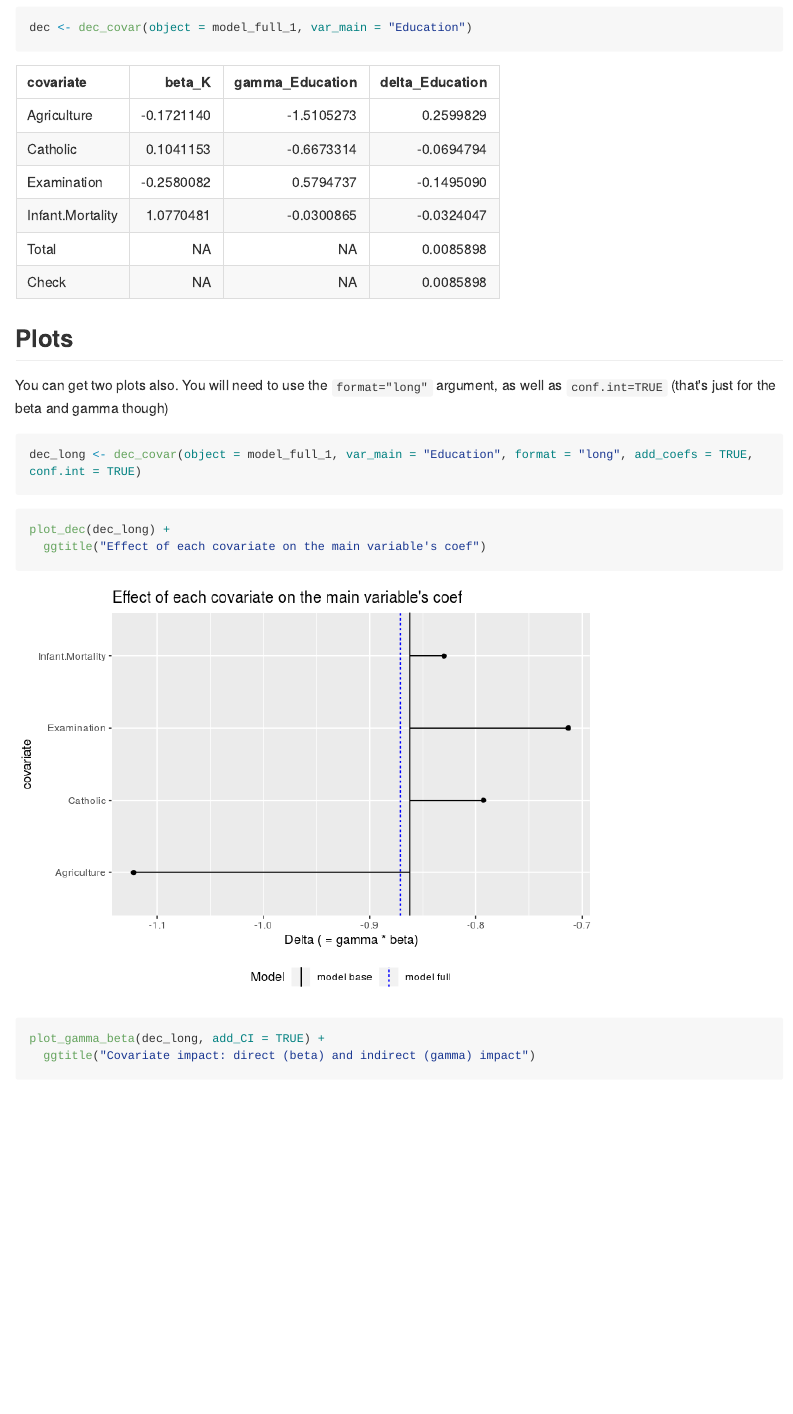
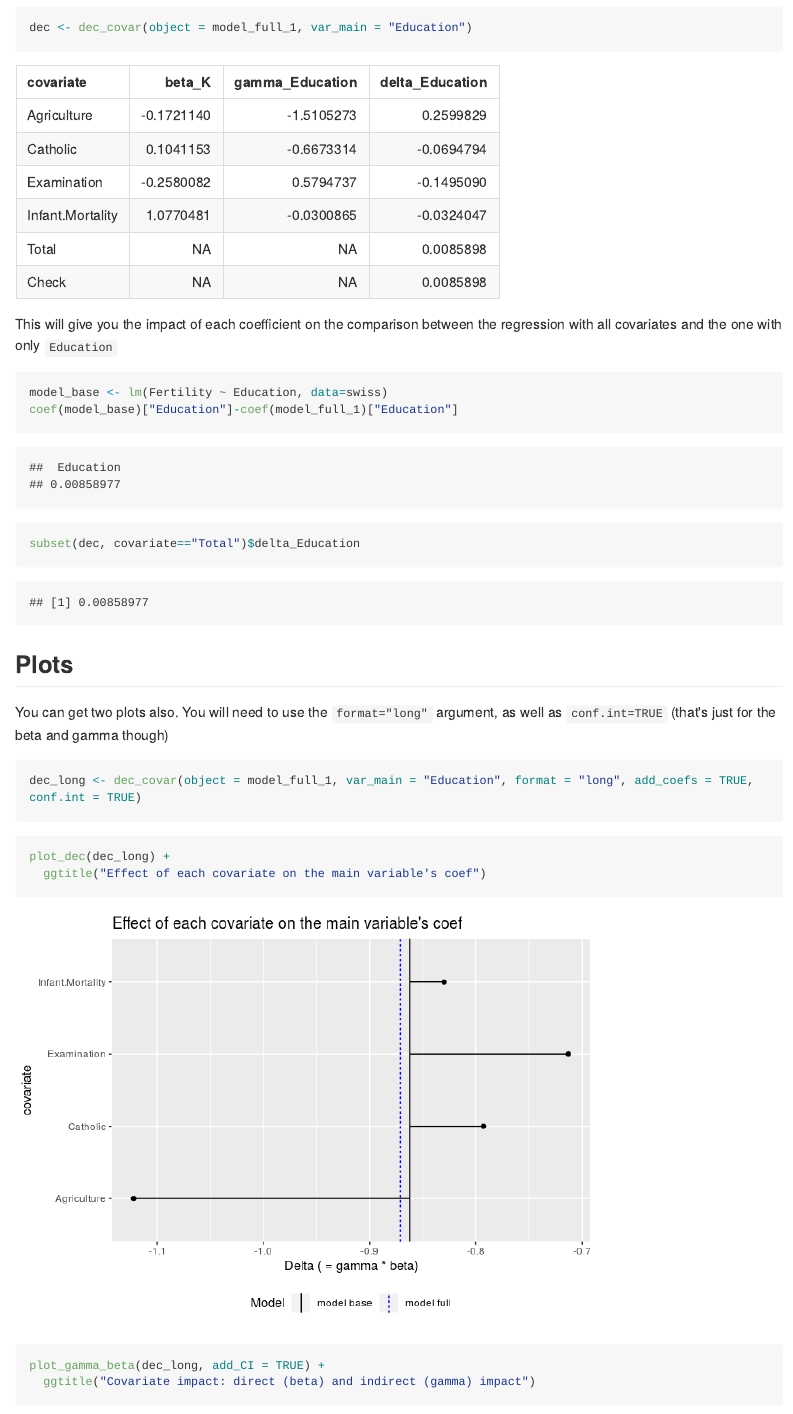
Before and after one commit to MatthieuStigler/Misconometrics, an R Markdown document (Gelbach_decompo/README.Rmd): the page in a window 1100 px wide, from 1170 px down. The pictures show the output file Gelbach_decompo/README.md that the author committed with the source, drawn offline in the style of GitHub; long lines of code are wrapped.

Commit message:
Update READEME

````diff
--- a/Gelbach_decompo/README.Rmd
+++ b/Gelbach_decompo/README.Rmd
@@ -64,6 +64,15 @@ library(knitr)
 kable(dec, format = "markdown")
 ```
 
+This will give you the impact of each coefficient on the comparison between the regression with all covariates and the one with only `Education`
+
+```{r}
+model_base <- lm(Fertility ~ Education, data=swiss)
+coef(model_base)["Education"]-coef(model_full_1)["Education"]
+subset(dec, covariate=="Total")$delta_Education
+```
+
+
 ## Plots
 
 You can get two plots also. You will need to use the `format="long"` argument, as well as `conf.int=TRUE` (that's just for the beta and gamma though)
````
Also changed, not shown: Gelbach_decompo/README.md.
